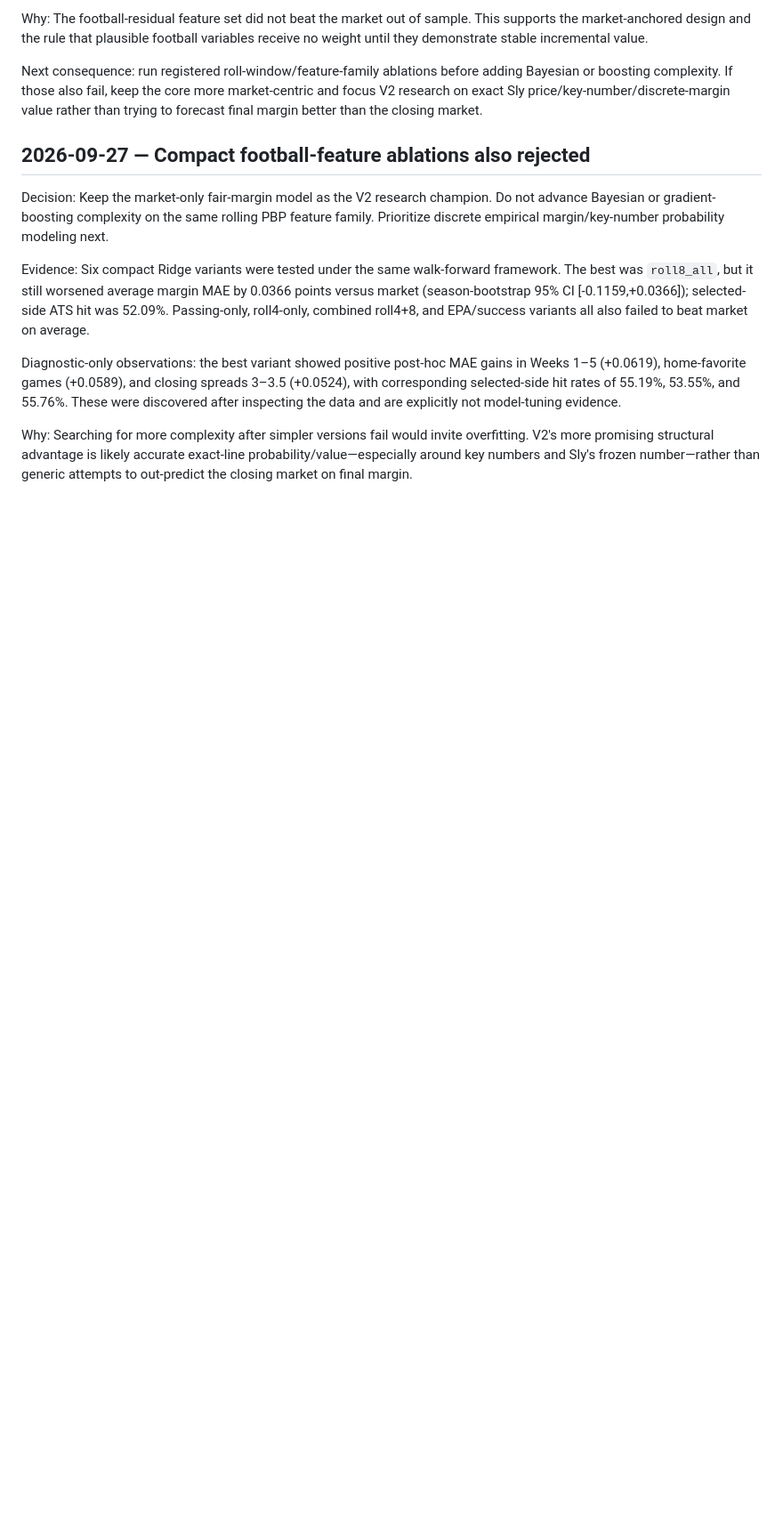
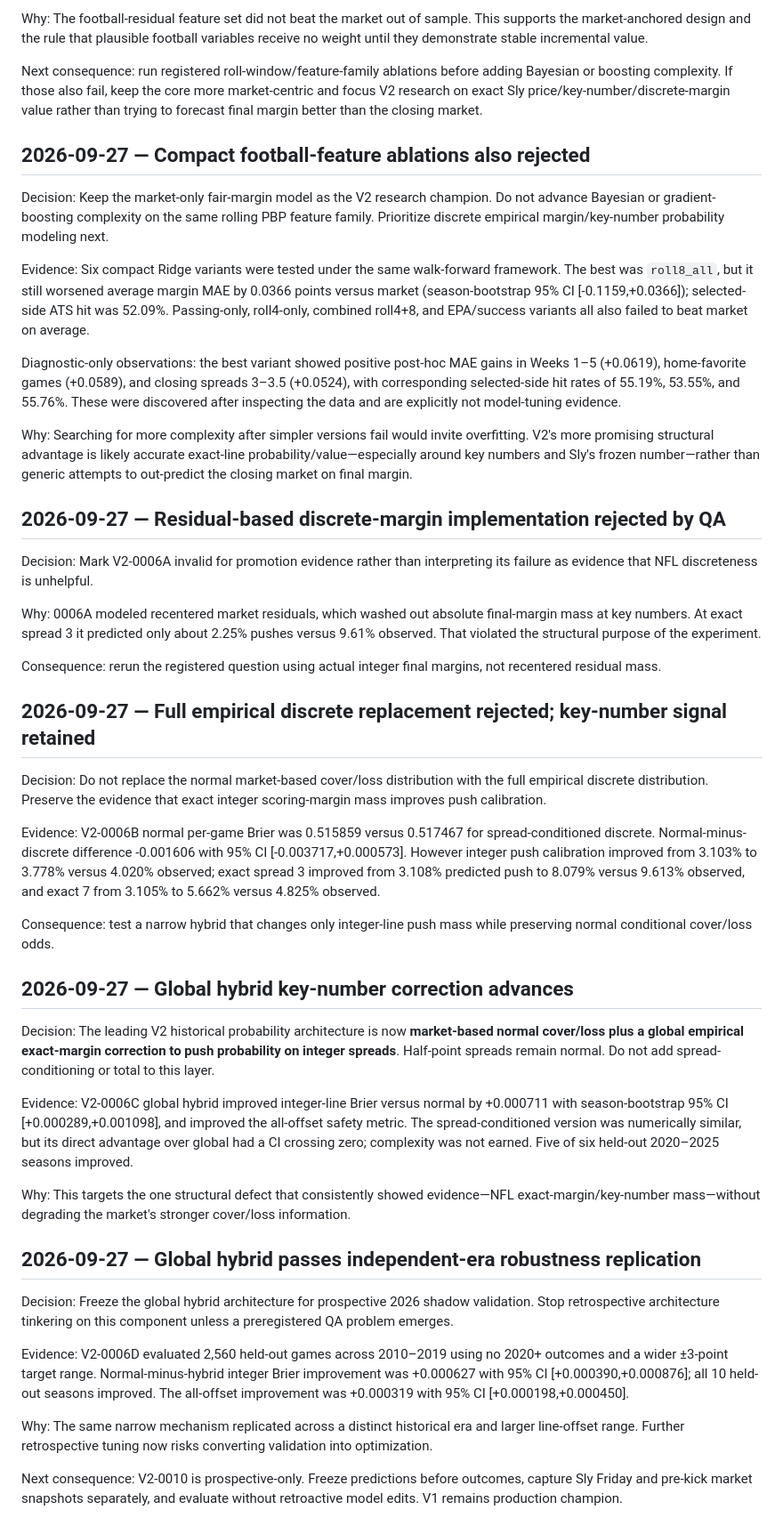
Before and after one commit to catherinelw716/monopoly-command-center-canonical, a Markdown page: DECISIONS_LOG.md, the part around the change. Shown at 89% size. Drawn GitHub-style; blank space fills up the shorter version.

Commit message:
Record V2 key-number model decisions and robustness replication

```diff
--- a/DECISIONS_LOG.md
+++ b/DECISIONS_LOG.md
@@ -86,3 +86,33 @@ Evidence: Six compact Ridge variants were tested under the same walk-forward fra
 Diagnostic-only observations: the best variant showed positive post-hoc MAE gains in Weeks 1–5 (+0.0619), home-favorite games (+0.0589), and closing spreads 3–3.5 (+0.0524), with corresponding selected-side hit rates of 55.19%, 53.55%, and 55.76%. These were discovered after inspecting the data and are explicitly not model-tuning evidence.
 
 Why: Searching for more complexity after simpler versions fail would invite overfitting. V2's more promising structural advantage is likely accurate exact-line probability/value—especially around key numbers and Sly's frozen number—rather than generic attempts to out-predict the closing market on final margin.
+
+## 2026-09-27 — Residual-based discrete-margin implementation rejected by QA
+Decision: Mark V2-0006A invalid for promotion evidence rather than interpreting its failure as evidence that NFL discreteness is unhelpful.
+
+Why: 0006A modeled recentered market residuals, which washed out absolute final-margin mass at key numbers. At exact spread 3 it predicted only about 2.25% pushes versus 9.61% observed. That violated the structural purpose of the experiment.
+
+Consequence: rerun the registered question using actual integer final margins, not recentered residual mass.
+
+## 2026-09-27 — Full empirical discrete replacement rejected; key-number signal retained
+Decision: Do not replace the normal market-based cover/loss distribution with the full empirical discrete distribution. Preserve the evidence that exact integer scoring-margin mass improves push calibration.
+
+Evidence: V2-0006B normal per-game Brier was 0.515859 versus 0.517467 for spread-conditioned discrete. Normal-minus-discrete difference -0.001606 with 95% CI [-0.003717,+0.000573]. However integer push calibration improved from 3.103% to 3.778% versus 4.020% observed; exact spread 3 improved from 3.108% predicted push to 8.079% versus 9.613% observed, and exact 7 from 3.105% to 5.662% versus 4.825% observed.
+
+Consequence: test a narrow hybrid that changes only integer-line push mass while preserving normal conditional cover/loss odds.
+
+## 2026-09-27 — Global hybrid key-number correction advances
+Decision: The leading V2 historical probability architecture is now **market-based normal cover/loss plus a global empirical exact-margin correction to push probability on integer spreads**. Half-point spreads remain normal. Do not add spread-conditioning or total to this layer.
+
+Evidence: V2-0006C global hybrid improved integer-line Brier versus normal by +0.000711 with season-bootstrap 95% CI [+0.000289,+0.001098], and improved the all-offset safety metric. The spread-conditioned version was numerically similar, but its direct advantage over global had a CI crossing zero; complexity was not earned. Five of six held-out 2020–2025 seasons improved.
+
+Why: This targets the one structural defect that consistently showed evidence—NFL exact-margin/key-number mass—without degrading the market's stronger cover/loss information.
+
+## 2026-09-27 — Global hybrid passes independent-era robustness replication
+Decision: Freeze the global hybrid architecture for prospective 2026 shadow validation. Stop retrospective architecture tinkering on this component unless a preregistered QA problem emerges.
+
+Evidence: V2-0006D evaluated 2,560 held-out games across 2010–2019 using no 2020+ outcomes and a wider ±3-point target range. Normal-minus-hybrid integer Brier improvement was +0.000627 with 95% CI [+0.000390,+0.000876]; all 10 held-out seasons improved. The all-offset improvement was +0.000319 with 95% CI [+0.000198,+0.000450].
+
+Why: The same narrow mechanism replicated across a distinct historical era and larger line-offset range. Further retrospective tuning now risks converting validation into optimization.
+
+Next consequence: V2-0010 is prospective-only. Freeze predictions before outcomes, capture Sly Friday and pre-kick market snapshots separately, and evaluate without retroactive model edits. V1 remains production champion.
```
